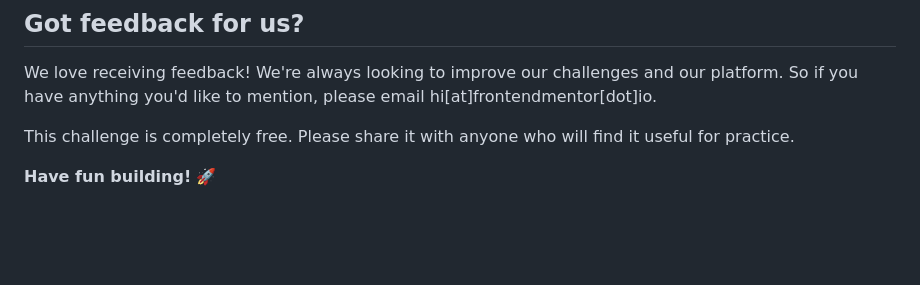
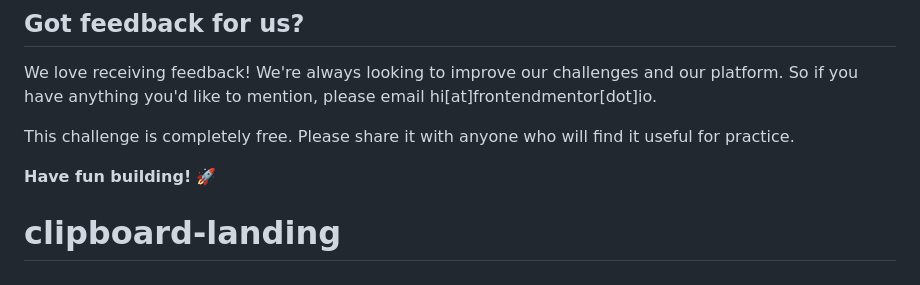
Before and after one commit to OusmaneM15/clipboard-landing, a Markdown page: README.md, the part around the change. GitHub-like rendering; blank space fills up the shorter version.

```diff
--- a/README.md
+++ b/README.md
@@ -90,3 +90,4 @@ We love receiving feedback! We're always looking to improve our challenges and o
 This challenge is completely free. Please share it with anyone who will find it useful for practice.
 
 **Have fun building!** 🚀
+# clipboard-landing
```
